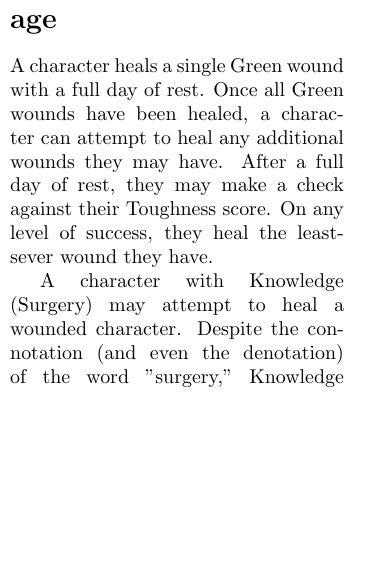
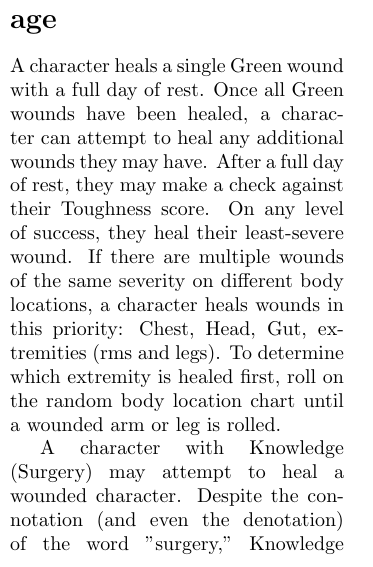
Before and after one commit to cottog/THIZ, a LaTeX thesis (THIZ.tex): part of one column of page 47 of 75, cut so that both start at the same text, the shorter picture padded with empty space. Compiled offline with pdfLaTeX.

Commit message:
Fixed "recovering from damage"
That section in the combat chapter needed some clarification, and it
also had a typo.

I realized in the shower that I never gave a means to determine which
wounds healed first. Healing the three critical areas first is in every
character's benefit. Also, this is somewhat intuitive, as areas with
greater blood flow tend to heal more quickly.

```diff
--- a/THIZ.tex
+++ b/THIZ.tex
@@ -853,7 +853,7 @@ The effect of wounds on particular body locations is outlined in the charts belo
 In the case of non-lethal damage (attacker is using bare fists), an Incapacitated character is simply unconscious (they cannot act, Speed is 0). In the case of lethal damage, they are dying. They must check Toughness. On a failure, they die. On a Black success, they need not check Toughness any more. A character can attempt to use First Aid to stabilize an Incapacitated character, which they do on any level of success. Also in the case of lethal damage, a limb with a Black success can be removed, at the referee's discretion.
 
 \section{Recovering from Damage}
-A character heals a single Green wound with a full day of rest. Once all Green wounds have been healed, a character can attempt to heal any additional wounds they may have. After a full day of rest, they may make a check against their Toughness score. On any level of success, they heal the least-sever wound they have.
+A character heals a single Green wound with a full day of rest. Once all Green wounds have been healed, a character can attempt to heal any additional wounds they may have. After a full day of rest, they may make a check against their Toughness score. On any level of success, they heal their least-severe wound. If there are multiple wounds of the same severity on different body locations, a character heals wounds in this priority: Chest, Head, Gut, extremities (rms and legs). To determine which extremity is healed first, roll on the random body location chart until a wounded arm or leg is rolled.
 
 A character with Knowledge (Surgery) may attempt to heal a wounded character. Despite the connotation (and even the denotation) of the word "surgery," Knowledge (Surgery) is the catch-all skill for medicinal knowledge. If a character is wounded and another character wishes to heal them, they can make a check against their Knowledge (Surgery) skill. If their level of success matches that of a wound the character possesses, they heal that wound. One wound per body location per day can be healed in this manner.
 
```
Also changed, not shown: THIZ.pdf.
